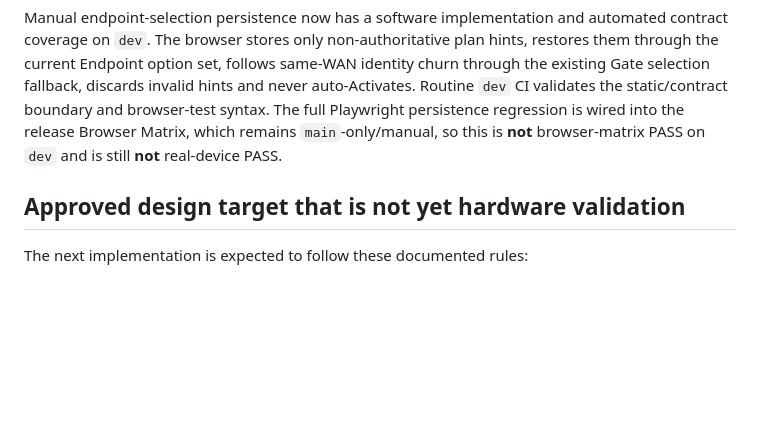
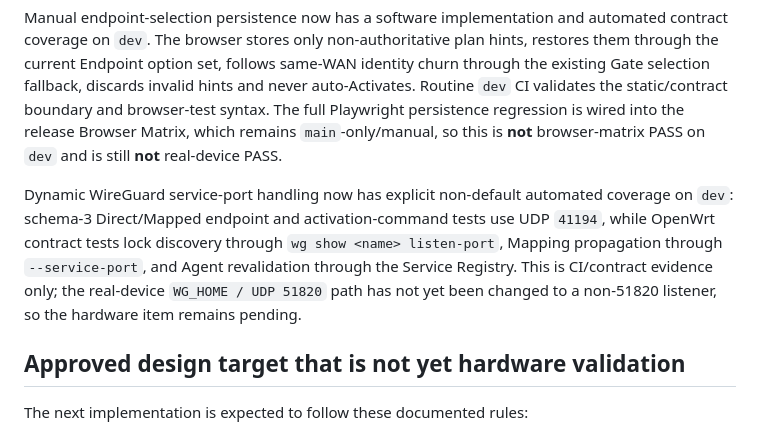
Before and after one commit to weigefenxiang/WeiG-Remote-Gate, a Markdown page: docs/CURRENT-DEVICE-VALIDATION.md, the part around the change. GitHub-like rendering; blank space fills up the shorter version.

Commit message:
docs: record dynamic service port test coverage

```diff
--- a/docs/CURRENT-DEVICE-VALIDATION.md
+++ b/docs/CURRENT-DEVICE-VALIDATION.md
@@ -158,6 +158,8 @@ non-51820 WireGuard service-port hardware path
 
 Manual endpoint-selection persistence now has a software implementation and automated contract coverage on `dev`. The browser stores only non-authoritative plan hints, restores them through the current Endpoint option set, follows same-WAN identity churn through the existing Gate selection fallback, discards invalid hints and never auto-Activates. Routine `dev` CI validates the static/contract boundary and browser-test syntax. The full Playwright persistence regression is wired into the release Browser Matrix, which remains `main`-only/manual, so this is **not** browser-matrix PASS on `dev` and is still **not** real-device PASS.
 
+Dynamic WireGuard service-port handling now has explicit non-default automated coverage on `dev`: schema-3 Direct/Mapped endpoint and activation-command tests use UDP `41194`, while OpenWrt contract tests lock discovery through `wg show <name> listen-port`, Mapping propagation through `--service-port`, and Agent revalidation through the Service Registry. This is CI/contract evidence only; the real-device `WG_HOME / UDP 51820` path has not yet been changed to a non-51820 listener, so the hardware item remains pending.
+
 ## Approved design target that is not yet hardware validation
 
 The next implementation is expected to follow these documented rules:
```
